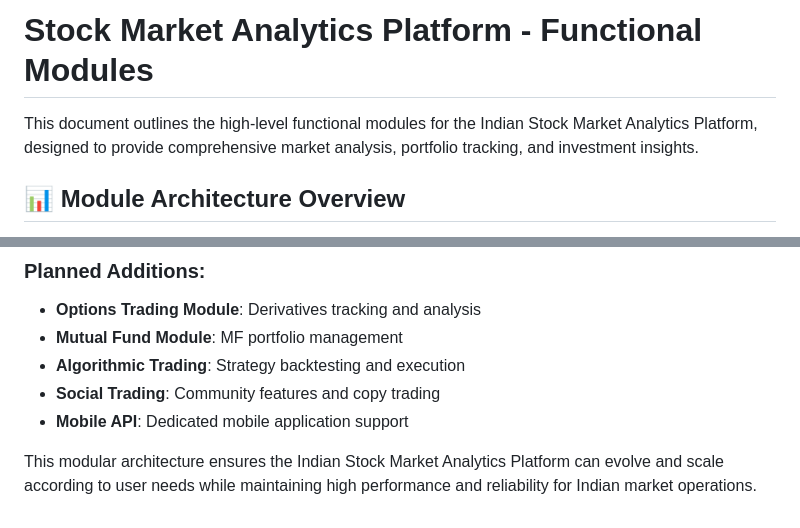
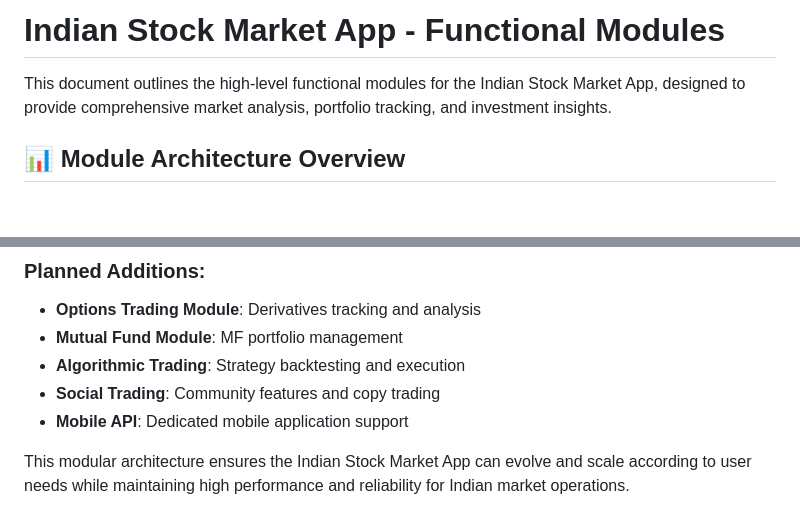
Before and after one commit to ab-2019blr/simpleprojects, a Markdown page: StockMarketApp/doc/functional_modules.md, 2 parts joined by grey strips. Drawn GitHub-style; blank space fills up the shorter version.

```diff
--- a/StockMarketApp/doc/functional_modules.md
+++ b/StockMarketApp/doc/functional_modules.md
@@ -1,6 +1,6 @@
-# Stock Market Analytics Platform - Functional Modules
+# Indian Stock Market App - Functional Modules
 
-This document outlines the high-level functional modules for the Indian Stock Market Analytics Platform, designed to provide comprehensive market analysis, portfolio tracking, and investment insights.
+This document outlines the high-level functional modules for the Indian Stock Market App, designed to provide comprehensive market analysis, portfolio tracking, and investment insights.
 
 ## 📊 Module Architecture Overview
 
@@ -330,4 +330,4 @@ Each module is designed to be:
 - **Social Trading**: Community features and copy trading
 - **Mobile API**: Dedicated mobile application support
 
-This modular architecture ensures the Indian Stock Market Analytics Platform can evolve and scale according to user needs while maintaining high performance and reliability for Indian market operations.
+This modular architecture ensures the Indian Stock Market App can evolve and scale according to user needs while maintaining high performance and reliability for Indian market operations.
```
